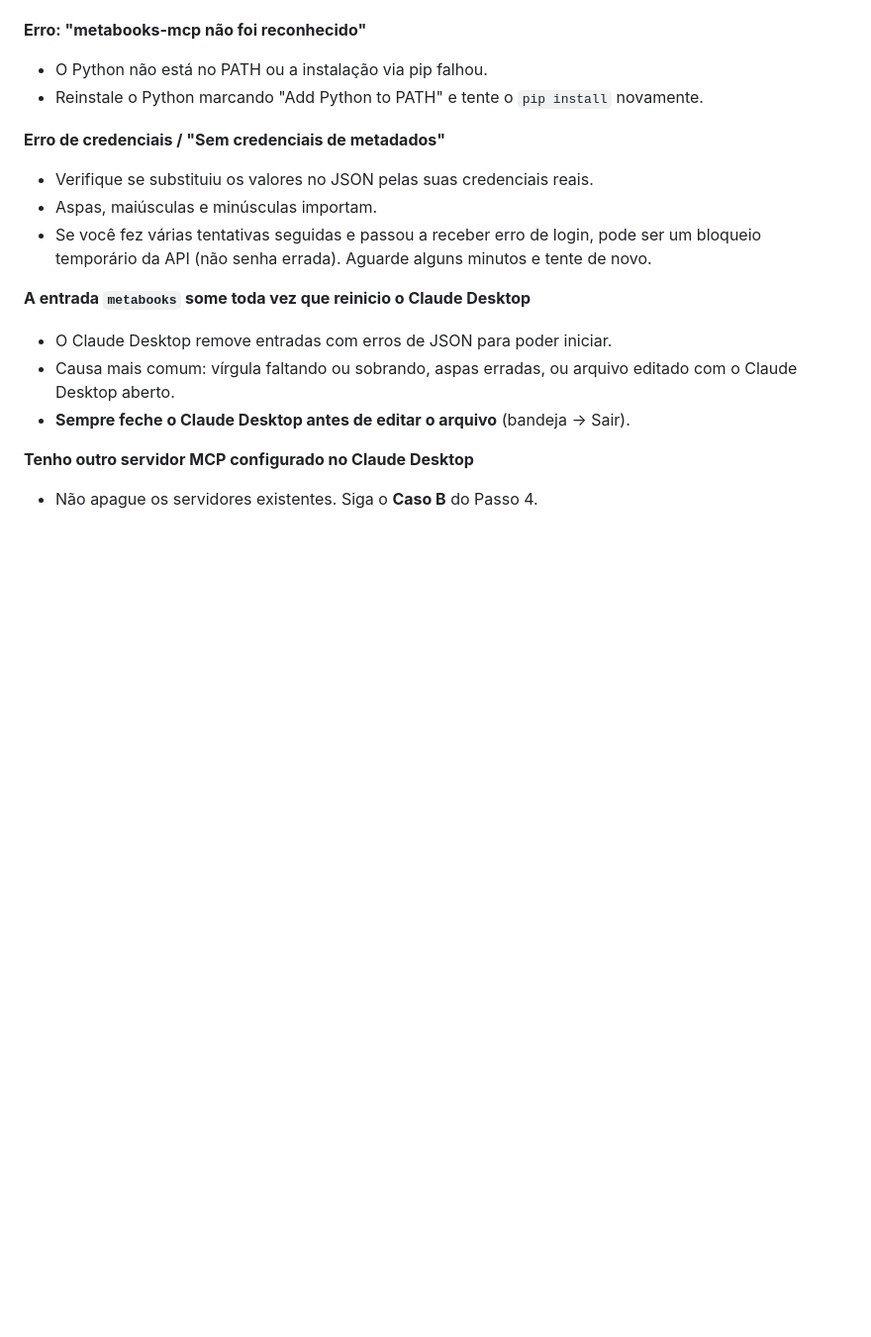
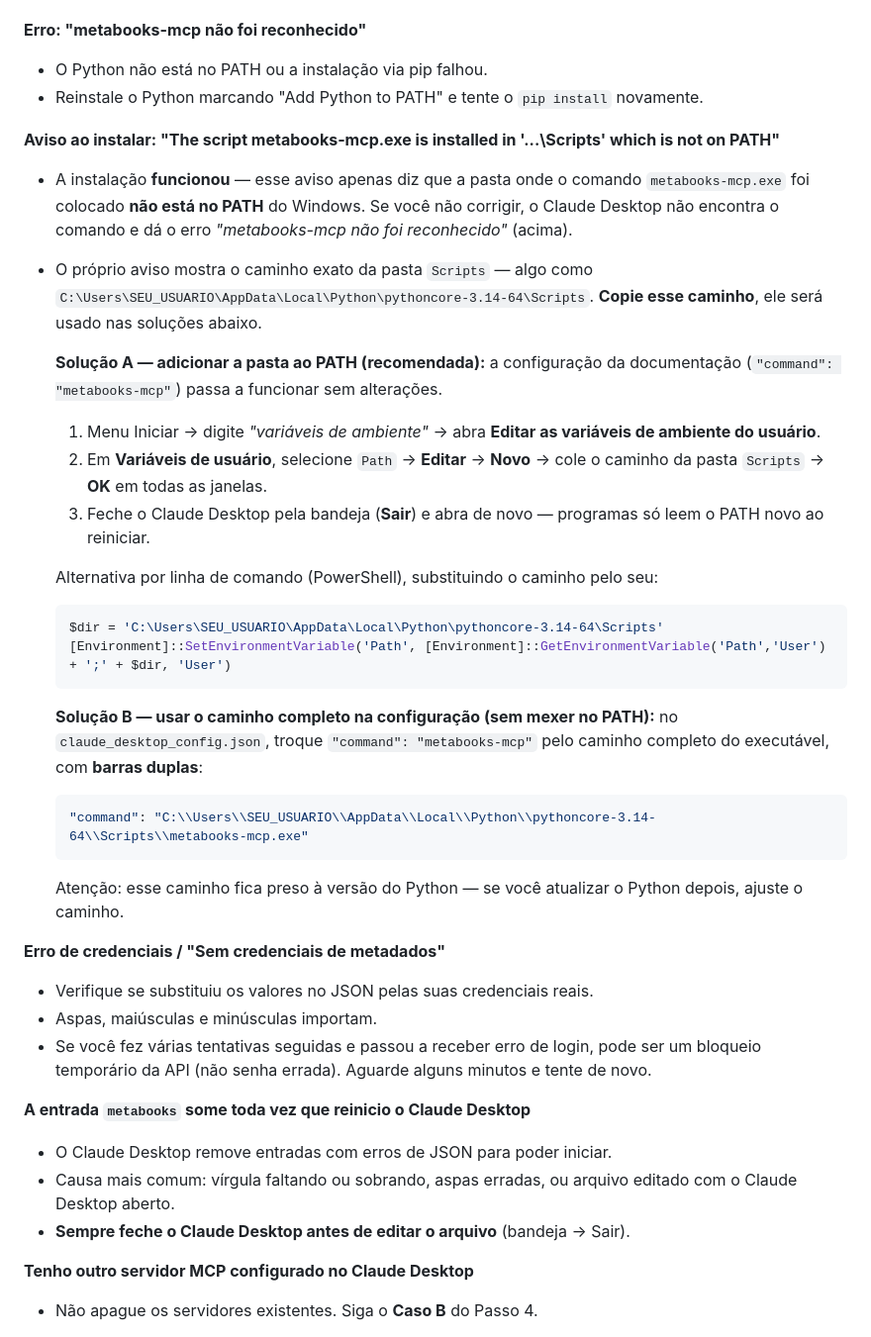
Before and after one commit to Booknando/MCP_metabooks, a Markdown page: README.md, the part around the change. Shown at 99% size. GitHub-like rendering; blank space fills up the shorter version.

Commit message:
Documenta aviso de PATH na instalacao Windows (Scripts nao no PATH)
Adiciona item em "Problemas comuns" explicando o aviso do pip
"The script metabooks-mcp.exe is installed in ...Scripts which is not
on PATH" e duas solucoes: adicionar a pasta Scripts ao PATH do usuario
(recomendada) ou usar o caminho completo do .exe como command na config.

Co-Authored-By: Claude Opus 4.8 (1M context) <noreply@anthropic.com>

````diff
--- a/README.md
+++ b/README.md
@@ -168,6 +168,27 @@ Se o Claude responder com dados do catálogo Metabooks, a instalação está fun
 - O Python não está no PATH ou a instalação via pip falhou.
 - Reinstale o Python marcando "Add Python to PATH" e tente o `pip install` novamente.
 
+**Aviso ao instalar: "The script metabooks-mcp.exe is installed in '...\Scripts' which is not on PATH"**
+- A instalação **funcionou** — esse aviso apenas diz que a pasta onde o comando `metabooks-mcp.exe` foi colocado **não está no PATH** do Windows. Se você não corrigir, o Claude Desktop não encontra o comando e dá o erro *"metabooks-mcp não foi reconhecido"* (acima).
+- O próprio aviso mostra o caminho exato da pasta `Scripts` — algo como `C:\Users\SEU_USUARIO\AppData\Local\Python\pythoncore-3.14-64\Scripts`. **Copie esse caminho**, ele será usado nas soluções abaixo.
+
+  **Solução A — adicionar a pasta ao PATH (recomendada):** a configuração da documentação (`"command": "metabooks-mcp"`) passa a funcionar sem alterações.
+  1. Menu Iniciar → digite *"variáveis de ambiente"* → abra **Editar as variáveis de ambiente do usuário**.
+  2. Em **Variáveis de usuário**, selecione `Path` → **Editar** → **Novo** → cole o caminho da pasta `Scripts` → **OK** em todas as janelas.
+  3. Feche o Claude Desktop pela bandeja (**Sair**) e abra de novo — programas só leem o PATH novo ao reiniciar.
+
+  Alternativa por linha de comando (PowerShell), substituindo o caminho pelo seu:
+  ```powershell
+  $dir = 'C:\Users\SEU_USUARIO\AppData\Local\Python\pythoncore-3.14-64\Scripts'
+  [Environment]::SetEnvironmentVariable('Path', [Environment]::GetEnvironmentVariable('Path','User') + ';' + $dir, 'User')
+  ```
+
+  **Solução B — usar o caminho completo na configuração (sem mexer no PATH):** no `claude_desktop_config.json`, troque `"command": "metabooks-mcp"` pelo caminho completo do executável, com **barras duplas**:
+  ```json
+  "command": "C:\\Users\\SEU_USUARIO\\AppData\\Local\\Python\\pythoncore-3.14-64\\Scripts\\metabooks-mcp.exe"
+  ```
+  Atenção: esse caminho fica preso à versão do Python — se você atualizar o Python depois, ajuste o caminho.
+
 **Erro de credenciais / "Sem credenciais de metadados"**
 - Verifique se substituiu os valores no JSON pelas suas credenciais reais.
 - Aspas, maiúsculas e minúsculas importam.
````
